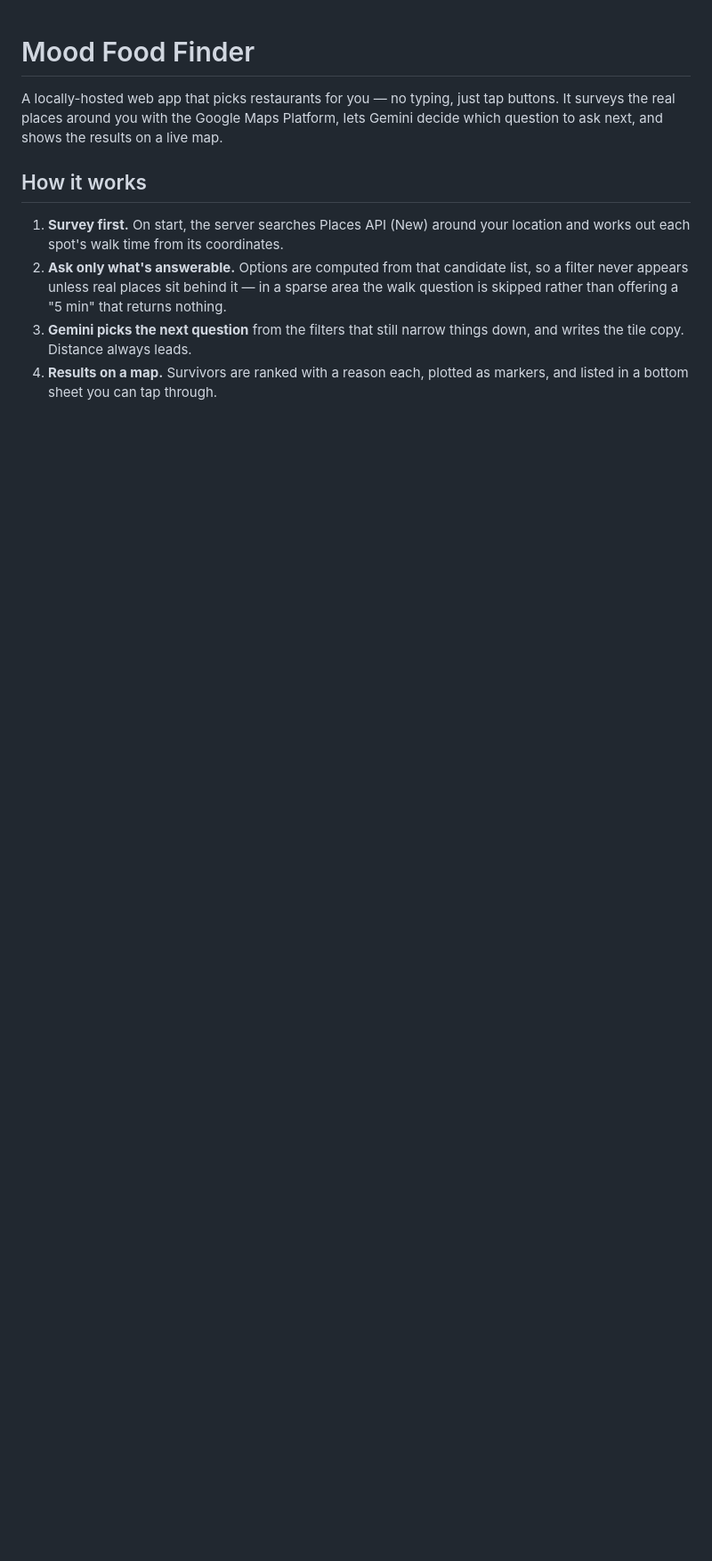
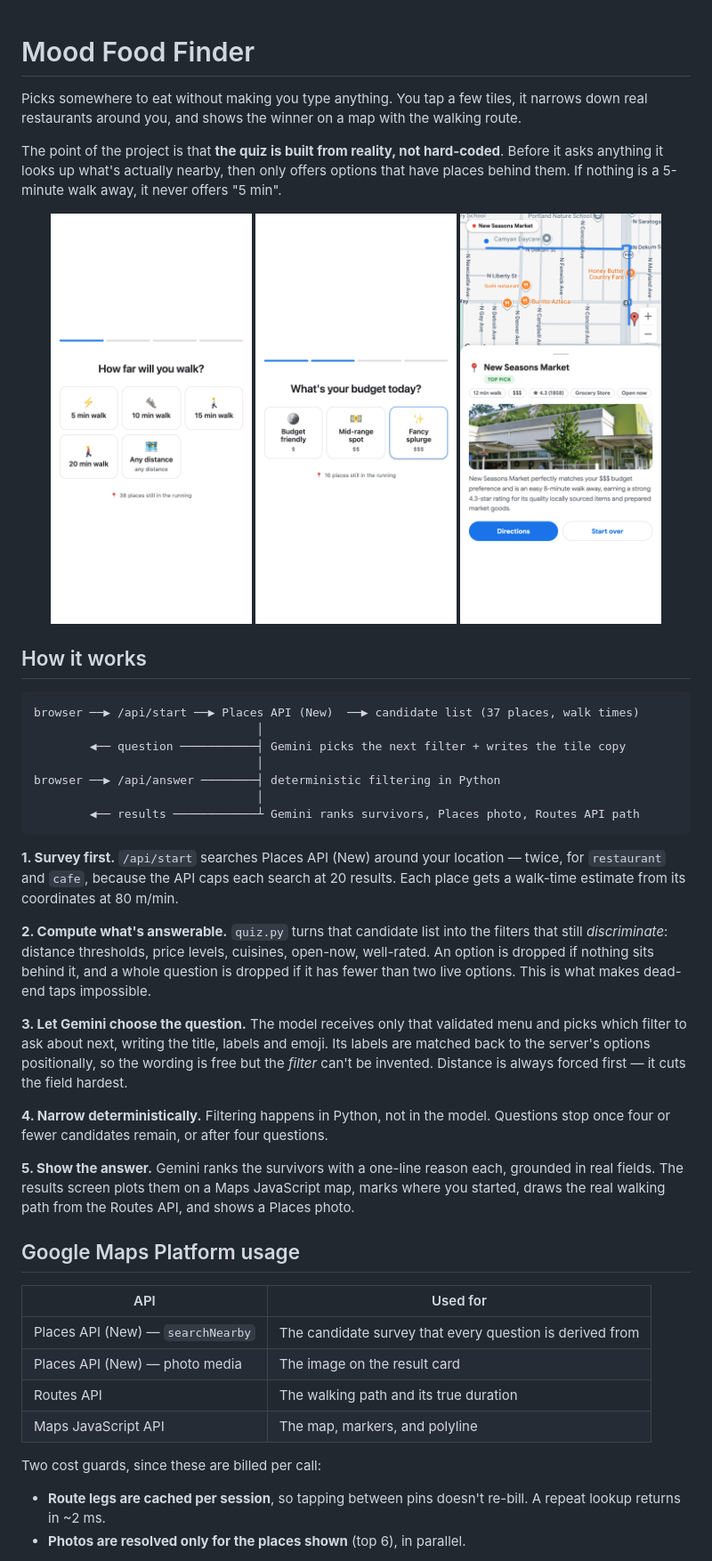
Before and after one commit to FelixFalling/mood-food-finder, a Markdown page: README.md, the part around one of its changes. Shown at 89% size. Drawn GitHub-style; pictures changed too: docs/screenshots/01-question.png (added), docs/screenshots/02-question.png (added), docs/screenshots/03-results.png (added); blank space fills up the shorter version.

Commit message:
Document the project properly and add screenshots
Describes the survey-first design, the split between deterministic filtering and the
model's role, the Maps Platform calls and their cost guards, and the known limits.

Co-Authored-By: Claude Opus 5 <noreply@anthropic.com>

````diff
--- a/README.md
+++ b/README.md
@@ -1,17 +1,63 @@
 # Mood Food Finder
 
-A locally-hosted web app that picks restaurants for you — no typing, just tap buttons.
-It surveys the real places around you with the Google Maps Platform, lets Gemini decide
-which question to ask next, and shows the results on a live map.
+Picks somewhere to eat without making you type anything. You tap a few tiles, it narrows
+down real restaurants around you, and shows the winner on a map with the walking route.
+
+The point of the project is that **the quiz is built from reality, not hard-coded**. Before
+it asks anything it looks up what's actually nearby, then only offers options that have
+places behind them. If nothing is a 5-minute walk away, it never offers "5 min".
+
+<p align="center">
+  <img src="docs/screenshots/01-question.png" width="30%" alt="Distance question with tiles generated from nearby places" />
+  <img src="docs/screenshots/02-question.png" width="30%" alt="Budget question, narrowed to the price levels that exist" />
+  <img src="docs/screenshots/03-results.png" width="30%" alt="Result on a map with the walking route and a photo" />
+</p>
 
 ## How it works
 
-1. **Survey first.** On start, the server searches Places API (New) around your location
-   and works out each spot's walk time from its coordinates.
-2. **Ask only what's answerable.** Options are computed from that candidate list, so a
-   filter never appears unless real places sit behind it — in a sparse area the walk
-   question is skipped rather than offering a "5 min" that returns nothing.
-3. **Gemini picks the next question** from the filters that still narrow things down, and
-   writes the tile copy. Distance always leads.
-4. **Results on a map.** Survivors are ranked with a reason each, plotted as markers, and
-   listed in a bottom sheet you can tap through.
+```
+browser ──▶ /api/start ──▶ Places API (New)  ──▶ candidate list (37 places, walk times)
+                                │
+        ◀── question ───────────┤ Gemini picks the next filter + writes the tile copy
+                                │
+browser ──▶ /api/answer ────────┤ deterministic filtering in Python
+                                │
+        ◀── results ────────────┴ Gemini ranks survivors, Places photo, Routes API path
+```
+
+**1. Survey first.** `/api/start` searches Places API (New) around your location — twice, for
+`restaurant` and `cafe`, because the API caps each search at 20 results. Each place gets a
+walk-time estimate from its coordinates at 80 m/min.
+
+**2. Compute what's answerable.** `quiz.py` turns that candidate list into the filters that
+still *discriminate*: distance thresholds, price levels, cuisines, open-now, well-rated. An
+option is dropped if nothing sits behind it, and a whole question is dropped if it has fewer
+than two live options. This is what makes dead-end taps impossible.
+
+**3. Let Gemini choose the question.** The model receives only that validated menu and picks
+which filter to ask about next, writing the title, labels and emoji. Its labels are matched
+back to the server's options positionally, so the wording is free but the *filter* can't be
+invented. Distance is always forced first — it cuts the field hardest.
+
+**4. Narrow deterministically.** Filtering happens in Python, not in the model. Questions stop
+once four or fewer candidates remain, or after four questions.
+
+**5. Show the answer.** Gemini ranks the survivors with a one-line reason each, grounded in
+real fields. The results screen plots them on a Maps JavaScript map, marks where you started,
+draws the real walking path from the Routes API, and shows a Places photo.
+
+## Google Maps Platform usage
+
+| API | Used for |
+|---|---|
+| Places API (New) — `searchNearby` | The candidate survey that every question is derived from |
+| Places API (New) — photo media | The image on the result card |
+| Routes API | The walking path and its true duration |
+| Maps JavaScript API | The map, markers, and polyline |
+
+Two cost guards, since these are billed per call:
+
+- **Route legs are cached per session**, so tapping between pins doesn't re-bill. A repeat
+  lookup returns in ~2 ms.
+- **Photos are resolved only for the places shown** (top 6), in parallel.
+
````
Also changed, not shown: other parts of README.md (+32 -4 lines).
